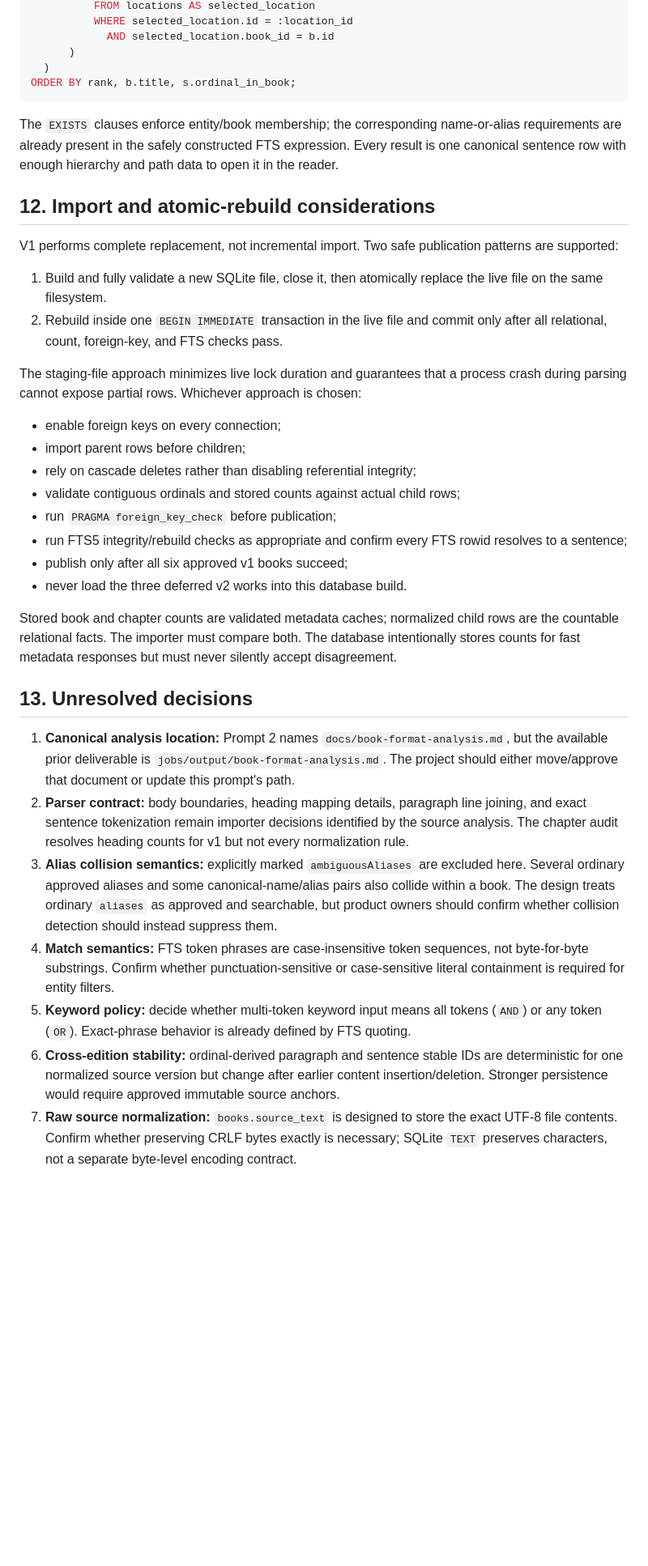
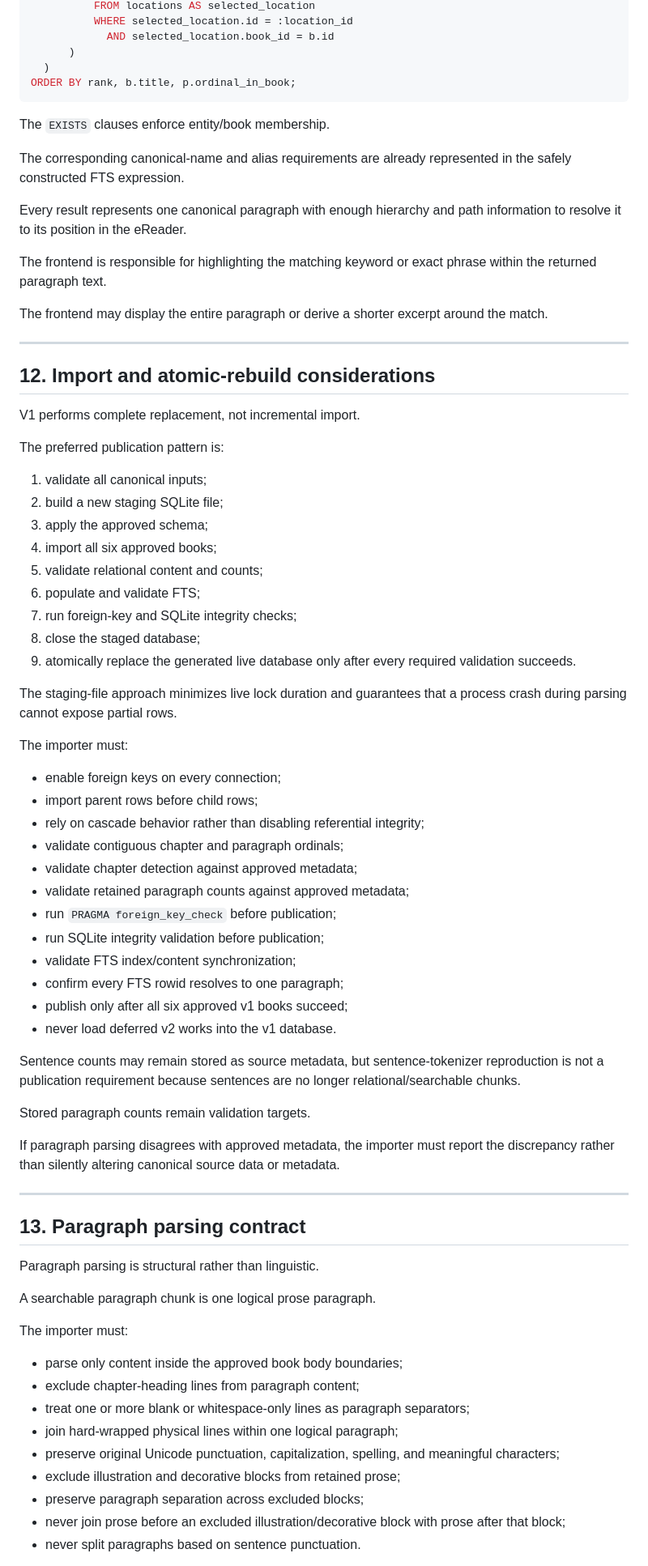
Before and after one commit to angelajholden/jane-austen, a Markdown page: docs/database-design.md, the part around one of its changes. Shown at 81% size. Rendered like a GitHub page; blank space fills up the shorter version.

Commit message:
updating the database design

````diff
--- a/docs/database-design.md
+++ b/docs/database-design.md
@@ -299,37 +475,77 @@ WHERE sentences_fts MATCH :fts_expression
             AND selected_location.book_id = b.id
       )
   )
-ORDER BY rank, b.title, s.ordinal_in_book;
+ORDER BY rank, b.title, p.ordinal_in_book;
 ```
 
-The `EXISTS` clauses enforce entity/book membership; the corresponding name-or-alias requirements are already present in the safely constructed FTS expression. Every result is one canonical sentence row with enough hierarchy and path data to open it in the reader.
+The `EXISTS` clauses enforce entity/book membership.
+
+The corresponding canonical-name and alias requirements are already represented in the safely constructed FTS expression.
+
+Every result represents one canonical paragraph with enough hierarchy and path information to resolve it to its position in the eReader.
+
+The frontend is responsible for highlighting the matching keyword or exact phrase within the returned paragraph text.
+
+The frontend may display the entire paragraph or derive a shorter excerpt around the match.
+
+---
 
 ## 12. Import and atomic-rebuild considerations
 
-V1 performs complete replacement, not incremental import. Two safe publication patterns are supported:
+V1 performs complete replacement, not incremental import.
 
-1. Build and fully validate a new SQLite file, close it, then atomically replace the live file on the same filesystem.
-2. Rebuild inside one `BEGIN IMMEDIATE` transaction in the live file and commit only after all relational, count, foreign-key, and FTS checks pass.
+The preferred publication pattern is:
 
-The staging-file approach minimizes live lock duration and guarantees that a process crash during parsing cannot expose partial rows. Whichever approach is chosen:
+1. validate all canonical inputs;
+2. build a new staging SQLite file;
+3. apply the approved schema;
+4. import all six approved books;
+5. validate relational content and counts;
+6. populate and validate FTS;
+7. run foreign-key and SQLite integrity checks;
+8. close the staged database;
+9. atomically replace the generated live database only after every required validation succeeds.
+
+The staging-file approach minimizes live lock duration and guarantees that a process crash during parsing cannot expose partial rows.
+
+The importer must:
 
 - enable foreign keys on every connection;
-- import parent rows before children;
-- rely on cascade deletes rather than disabling referential integrity;
-- validate contiguous ordinals and stored counts against actual child rows;
+- import parent rows before child rows;
+- rely on cascade behavior rather than disabling referential integrity;
+- validate contiguous chapter and paragraph ordinals;
+- validate chapter detection against approved metadata;
+- validate retained paragraph counts against approved metadata;
 - run `PRAGMA foreign_key_check` before publication;
-- run FTS5 integrity/rebuild checks as appropriate and confirm every FTS rowid resolves to a sentence;
+- run SQLite integrity validation before publication;
+- validate FTS index/content synchronization;
+- confirm every FTS rowid resolves to one paragraph;
 - publish only after all six approved v1 books succeed;
-- never load the three deferred v2 works into this database build.
+- never load deferred v2 works into the v1 database.
 
-Stored book and chapter counts are validated metadata caches; normalized child rows are the countable relational facts. The importer must compare both. The database intentionally stores counts for fast metadata responses but must never silently accept disagreement.
+Sentence counts may remain stored as source metadata, but sentence-tokenizer reproduction is not a publication requirement because sentences are no longer relational/searchable chunks.
 
-## 13. Unresolved decisions
+Stored paragraph counts remain validation targets.
 
-1. **Canonical analysis location:** Prompt 2 names `docs/book-format-analysis.md`, but the available prior deliverable is `jobs/output/book-format-analysis.md`. The project should either move/approve that document or update this prompt's path.
-2. **Parser contract:** body boundaries, heading mapping details, paragraph line joining, and exact sentence tokenization remain importer decisions identified by the source analysis. The chapter audit resolves heading counts for v1 but not every normalization rule.
-3. **Alias collision semantics:** explicitly marked `ambiguousAliases` are excluded here. Several ordinary approved aliases and some canonical-name/alias pairs also collide within a book. The design treats ordinary `aliases` as approved and searchable, but product owners should confirm whether collision detection should instead suppress them.
-4. **Match semantics:** FTS token phrases are case-insensitive token sequences, not byte-for-byte substrings. Confirm whether punctuation-sensitive or case-sensitive literal containment is required for entity filters.
-5. **Keyword policy:** decide whether multi-token keyword input means all tokens (`AND`) or any token (`OR`). Exact-phrase behavior is already defined by FTS quoting.
-6. **Cross-edition stability:** ordinal-derived paragraph and sentence stable IDs are deterministic for one normalized source version but change after earlier content insertion/deletion. Stronger persistence would require approved immutable source anchors.
-7. **Raw source normalization:** `books.source_text` is designed to store the exact UTF-8 file contents. Confirm whether preserving CRLF bytes exactly is necessary; SQLite `TEXT` preserves characters, not a separate byte-level encoding contract.
+If paragraph parsing disagrees with approved metadata, the importer must report the discrepancy rather than silently altering canonical source data or metadata.
+
+---
+
+## 13. Paragraph parsing contract
+
+Paragraph parsing is structural rather than linguistic.
+
+A searchable paragraph chunk is one logical prose paragraph.
+
+The importer must:
+
+- parse only content inside the approved book body boundaries;
+- exclude chapter-heading lines from paragraph content;
+- treat one or more blank or whitespace-only lines as paragraph separators;
+- join hard-wrapped physical lines within one logical paragraph;
+- preserve original Unicode punctuation, capitalization, spelling, and meaningful characters;
+- exclude illustration and decorative blocks from retained prose;
+- preserve paragraph separation across excluded blocks;
+- never join prose before an excluded illustration/decorative block with prose after that block;
+- never split paragraphs based on sentence punctuation.
+
````
Also changed, not shown: other parts of docs/database-design.md (+375 -91 lines).
